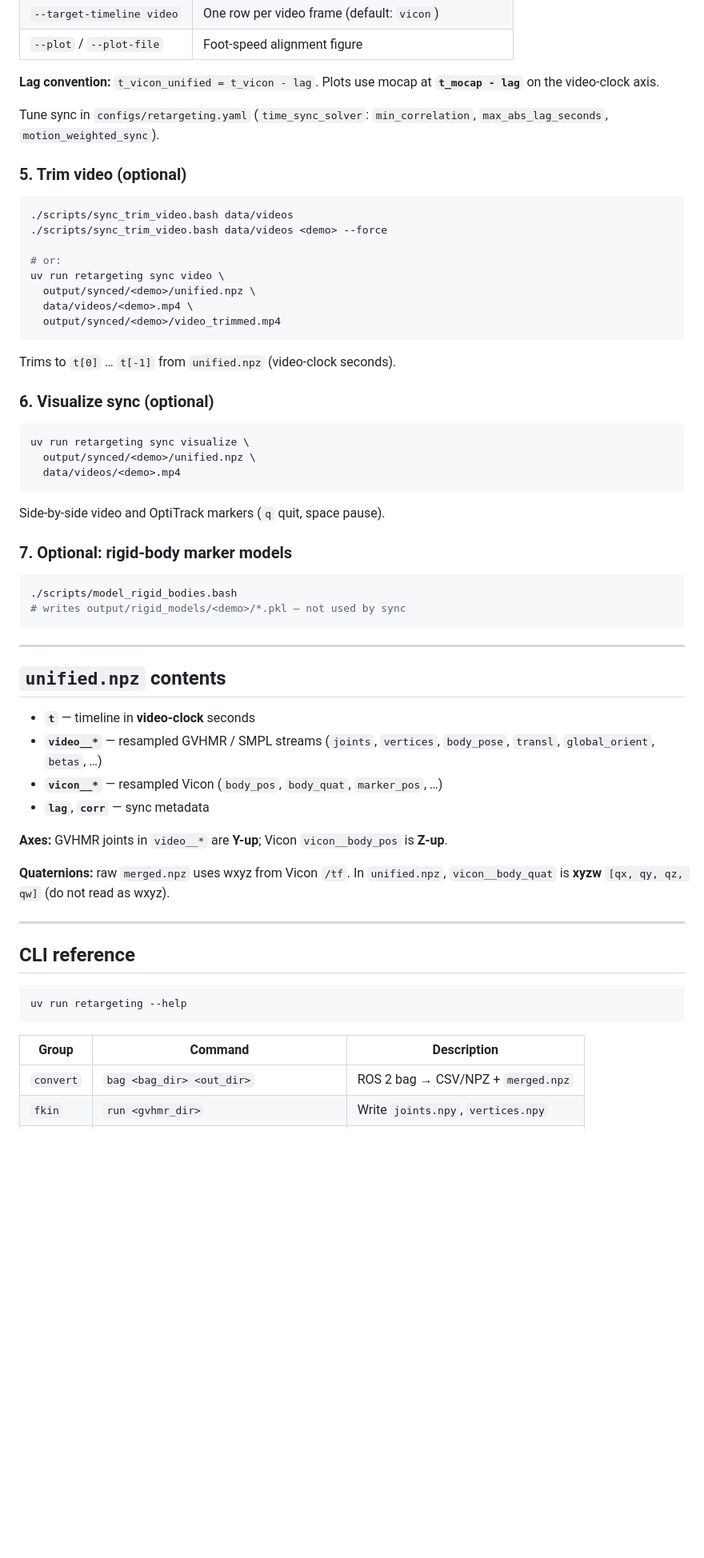
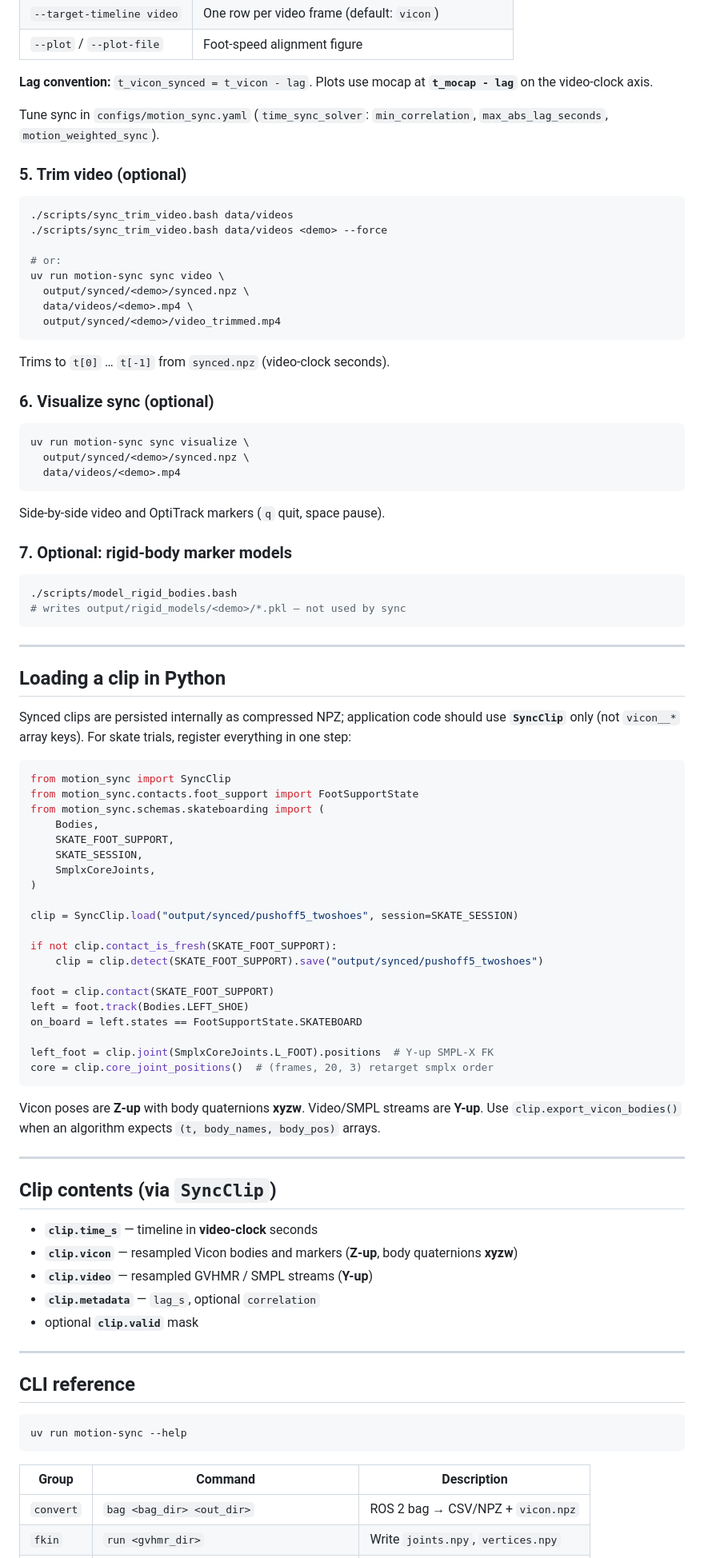
Before and after one commit to ryanrudes/motion_sync, a Markdown page: README.md, the part around one of its changes. Shown at 80% size. GitHub-like rendering; blank space fills up the shorter version.

Commit message:
docs: document motion-sync CLI and SyncClip Python API
Refresh README and AGENTS.md for SKATE_SESSION usage, detect foot-support,
and typed body, marker, video, and contact accessors.

````diff
--- a/README.md
+++ b/README.md
@@ -124,9 +125,9 @@ Common flags:
 | `--target-timeline video` | One row per video frame (default: `vicon`) |
 | `--plot` / `--plot-file` | Foot-speed alignment figure |
 
-**Lag convention:** `t_vicon_unified = t_vicon - lag`. Plots use mocap at **`t_mocap - lag`** on the video-clock axis.
+**Lag convention:** `t_vicon_synced = t_vicon - lag`. Plots use mocap at **`t_mocap - lag`** on the video-clock axis.
 
-Tune sync in `configs/retargeting.yaml` (`time_sync_solver`: `min_correlation`, `max_abs_lag_seconds`, `motion_weighted_sync`).
+Tune sync in `configs/motion_sync.yaml` (`time_sync_solver`: `min_correlation`, `max_abs_lag_seconds`, `motion_weighted_sync`).
 
 ### 5. Trim video (optional)
 
@@ -135,19 +136,19 @@ Tune sync in `configs/retargeting.yaml` (`time_sync_solver`: `min_correlation`,
 ./scripts/sync_trim_video.bash data/videos <demo> --force
 
 # or:
-uv run retargeting sync video \
-  output/synced/<demo>/unified.npz \
+uv run motion-sync sync video \
+  output/synced/<demo>/synced.npz \
   data/videos/<demo>.mp4 \
   output/synced/<demo>/video_trimmed.mp4
 ```
 
-Trims to `t[0]` … `t[-1]` from `unified.npz` (video-clock seconds).
+Trims to `t[0]` … `t[-1]` from `synced.npz` (video-clock seconds).
 
 ### 6. Visualize sync (optional)
 
 ```bash
-uv run retargeting sync visualize \
-  output/synced/<demo>/unified.npz \
+uv run motion-sync sync visualize \
+  output/synced/<demo>/synced.npz \
   data/videos/<demo>.mp4
 ```
 
@@ -162,26 +163,54 @@ Side-by-side video and OptiTrack markers (`q` quit, space pause).
 
 ---
 
-## `unified.npz` contents
+## Loading a clip in Python
 
-- **`t`** — timeline in **video-clock** seconds
-- **`video__*`** — resampled GVHMR / SMPL streams (`joints`, `vertices`, `body_pose`, `transl`, `global_orient`, `betas`, …)
-- **`vicon__*`** — resampled Vicon (`body_pos`, `body_quat`, `marker_pos`, …)
-- **`lag`**, **`corr`** — sync metadata
+Synced clips are persisted internally as compressed NPZ; application code should use **`SyncClip`** only (not ``vicon__*`` array keys). For skate trials, register everything in one step:
 
-**Axes:** GVHMR joints in `video__*` are **Y-up**; Vicon `vicon__body_pos` is **Z-up**.
+```python
+from motion_sync import SyncClip
+from motion_sync.contacts.foot_support import FootSupportState
+from motion_sync.schemas.skateboarding import (
+    Bodies,
+    SKATE_FOOT_SUPPORT,
+    SKATE_SESSION,
+    SmplxCoreJoints,
+)
 
-**Quaternions:** raw `merged.npz` uses wxyz from Vicon `/tf`. In `unified.npz`, `vicon__body_quat` is **xyzw** `[qx, qy, qz, qw]` (do not read as wxyz).
+clip = SyncClip.load("output/synced/pushoff5_twoshoes", session=SKATE_SESSION)
+
+if not clip.contact_is_fresh(SKATE_FOOT_SUPPORT):
+    clip = clip.detect(SKATE_FOOT_SUPPORT).save("output/synced/pushoff5_twoshoes")
+
+foot = clip.contact(SKATE_FOOT_SUPPORT)
+left = foot.track(Bodies.LEFT_SHOE)
+on_board = left.states == FootSupportState.SKATEBOARD
+
+left_foot = clip.joint(SmplxCoreJoints.L_FOOT).positions  # Y-up SMPL-X FK
+core = clip.core_joint_positions()  # (frames, 20, 3) retarget smplx order
+```
+
+Vicon poses are **Z-up** with body quaternions **xyzw**. Video/SMPL streams are **Y-up**. Use `clip.export_vicon_bodies()` when an algorithm expects `(t, body_names, body_pos)` arrays.
+
+---
+
+## Clip contents (via `SyncClip`)
+
+- **`clip.time_s`** — timeline in **video-clock** seconds
+- **`clip.vicon`** — resampled Vicon bodies and markers (**Z-up**, body quaternions **xyzw**)
+- **`clip.video`** — resampled GVHMR / SMPL streams (**Y-up**)
+- **`clip.metadata`** — `lag_s`, optional `correlation`
+- optional **`clip.valid`** mask
 
 ---
 
 ## CLI reference
 
 ```bash
-uv run retargeting --help
+uv run motion-sync --help
 ```
 
 | Group | Command | Description |
 |-------|---------|-------------|
-| `convert` | `bag <bag_dir> <out_dir>` | ROS 2 bag → CSV/NPZ + `merged.npz` |
+| `convert` | `bag <bag_dir> <out_dir>` | ROS 2 bag → CSV/NPZ + `vicon.npz` |
 | `fkin` | `run <gvhmr_dir>` | Write `joints.npy`, `vertices.npy` |
````
Also changed, not shown: other parts of README.md (+23 -23 lines), AGENTS.md (+16 -14 lines).
